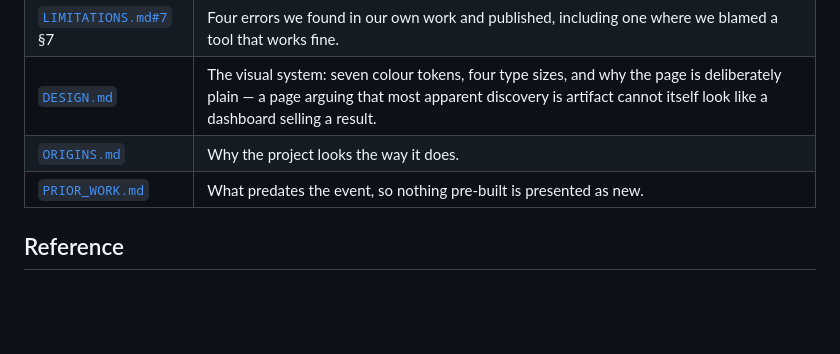
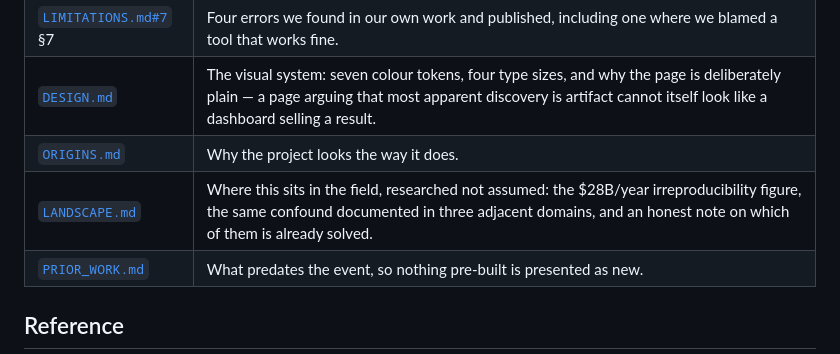
Before and after one commit to alejandro-publius/denali, a Markdown page: docs/README.md, the part around the change. Rendered like a GitHub page; blank space fills up the shorter version.

```diff
--- a/docs/README.md
+++ b/docs/README.md
@@ -28,6 +28,7 @@ to check.
 | [`LIMITATIONS.md#7`](LIMITATIONS.md) §7 | Four errors we found in our own work and published, including one where we blamed a tool that works fine. |
 | [`DESIGN.md`](DESIGN.md) | The visual system: seven colour tokens, four type sizes, and why the page is deliberately plain — a page arguing that most apparent discovery is artifact cannot itself look like a dashboard selling a result. |
 | [`ORIGINS.md`](ORIGINS.md) | Why the project looks the way it does. |
+| [`LANDSCAPE.md`](LANDSCAPE.md) | Where this sits in the field, researched not assumed: the $28B/year irreproducibility figure, the same confound documented in three adjacent domains, and an honest note on which of them is already solved. |
 | [`PRIOR_WORK.md`](PRIOR_WORK.md) | What predates the event, so nothing pre-built is presented as new. |
 
 ## Reference
```
Also changed, not shown: docs/LANDSCAPE.md (added, +92 -0 lines).
